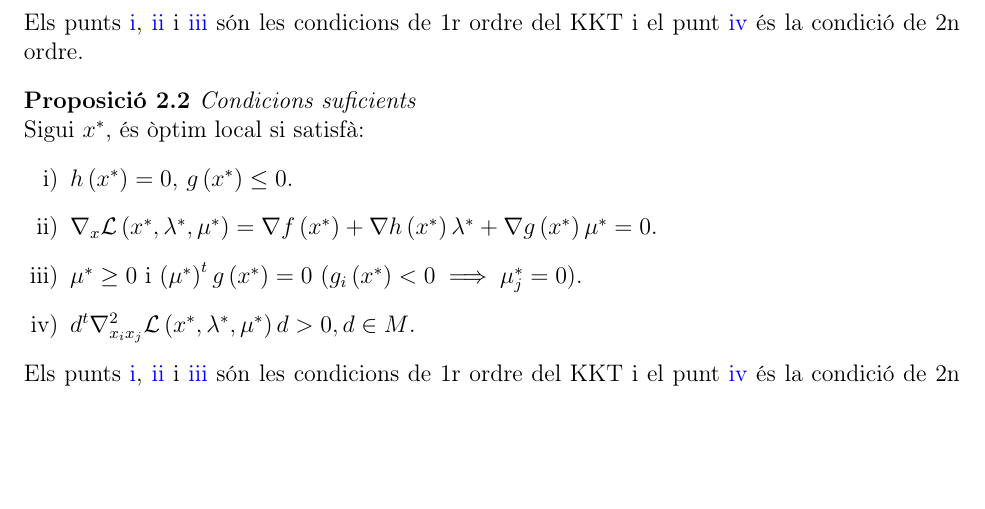
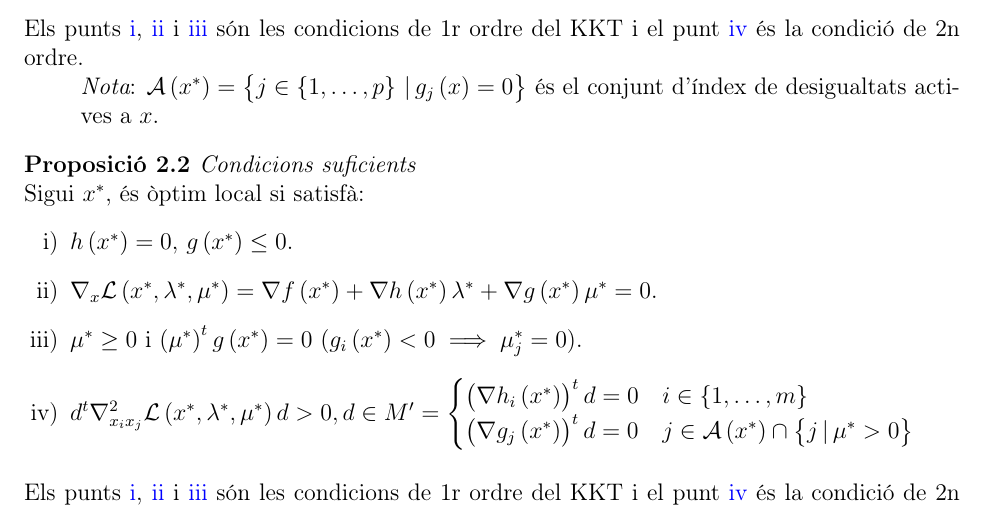
Before and after one commit to ApuntsFME/LatexFME, a LaTeX document (Programacion_Matematica/main.tex, which reads Programacion_Matematica/resum_nl.tex): part of page 2 of 2, cut so that both start at the same text, the shorter picture padded with empty space. Compiled offline with pdfLaTeX.

Commit message:
Correccio de IO

```diff
--- a/Programacion_Matematica/main.tex
+++ b/Programacion_Matematica/main.tex
@@ -6,7 +6,7 @@
 \usepackage[pdftex]{hyperref}
 \usepackage{amsmath,amsthm,amssymb,graphicx,mathtools,tikz,hyperref,enumerate}
 \usepackage{mdframed,cleveref,cancel,stackengine,pgfplots,pgf,mathrsfs,thmtools}
-\usepackage{xfrac,stmaryrd,commath,needspace,multirow}
+\usepackage{xfrac,stmaryrd,commath,needspace,multirow,changepage}
 \usepackage[catalan]{babel}
 
 \newmdenv[leftline=false,topline=false]{topright}
--- a/Programacion_Matematica/resum_nl.tex
+++ b/Programacion_Matematica/resum_nl.tex
@@ -59,6 +59,9 @@ amb $\mathcal{L} \left( x, \lambda, \mu \right) = f\left( x \right) + \lambda^t
             \end{cases}$ \\
     \end{enumerate}
     Els punts \ref{nec:1}, \ref{nec:2} i \ref{nec:3} s\'on les condicions de 1r ordre del KKT i el punt \ref{nec:4} \'es la condici\'o de 2n ordre.
+    \begin{adjustwidth}{1cm}{}
+    {\it Nota}: $\mathcal{A}\left( x^* \right) = \left\{ j \in \left\{ 1, \dots, p \right\} \, |\, g_j \left( x \right) = 0\right\}$ \'es el conjunt d'\'index de desigualtats actives a $x$.
+    \end{adjustwidth}
 \end{prop}
 \begin{prop}[Condicions suficients]
     Sigui $x^*$, \'es \`optim local si satisf\`a:
@@ -66,7 +69,14 @@ amb $\mathcal{L} \left( x, \lambda, \mu \right) = f\left( x \right) + \lambda^t
         \item \label{suf:1} $h\left( x^* \right) = 0,\, g\left( x^* \right) \leq 0$.
         \item \label{suf:2} $\nabla_x \mathcal{L} \left( x^*, \lambda^*, \mu^* \right) = \nabla f\left( x^* \right) + \nabla h\left( x^* \right)\lambda^* + \nabla g\left( x^* \right)\mu^* = 0$.
         \item \label{suf:3} $\mu^* \geq 0$ i $\left( \mu^* \right)^t g\left( x^* \right) = 0$ ($g_i\left( x^* \right) < 0 \implies \mu_j^* = 0$).
-        \item \label{suf:4} $d^t \nabla_{x_ix_j}^2 \mathcal{L}\left( x^*, \lambda^*, \mu^* \right) d > 0, d \in M$.
+        \item \label{suf:4} $d^t \nabla_{x_ix_j}^2 \mathcal{L}\left( x^*, \lambda^*, \mu^* \right) d > 0, d \in M' =
+            \begin{cases}
+                \left( \nabla h_i\left( x^* \right) \right)^t d = 0 & i \in \{1,\dots,m\} \\
+                \left( \nabla g_j\left( x^* \right) \right)^t d = 0 & j \in \mathcal{A}\left( x^* \right) \cap \left\{ j \,|\, \mu^* > 0 \right\}
+            \end{cases}$ \\
     \end{enumerate}
     Els punts \ref{suf:1}, \ref{suf:2} i \ref{suf:3} s\'on les condicions de 1r ordre del KKT i el punt \ref{suf:4} \'es la condici\'o de 2n ordre.
+    \begin{adjustwidth}{1cm}{}
+    {\it Nota}: $\mathcal{A}\left( x^* \right) = \left\{ j \in \left\{ 1, \dots, p \right\} \, |\, g_j \left( x \right) = 0\right\}$ \'es el conjunt d'\'index de desigualtats actives a $x$.
+    \end{adjustwidth}
 \end{prop}
```
Also changed, not shown: Programacion_Matematica/resum_nl.tex (6 more changed lines).
